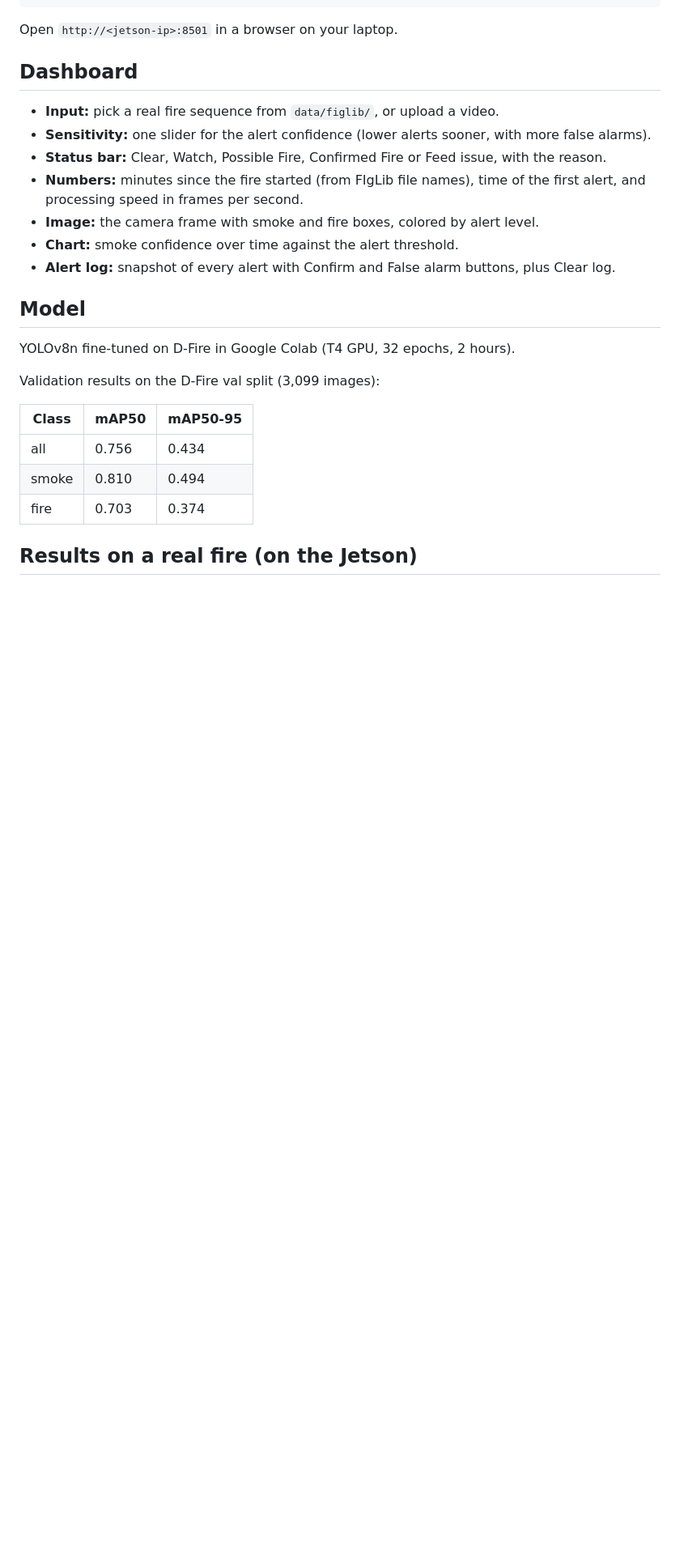
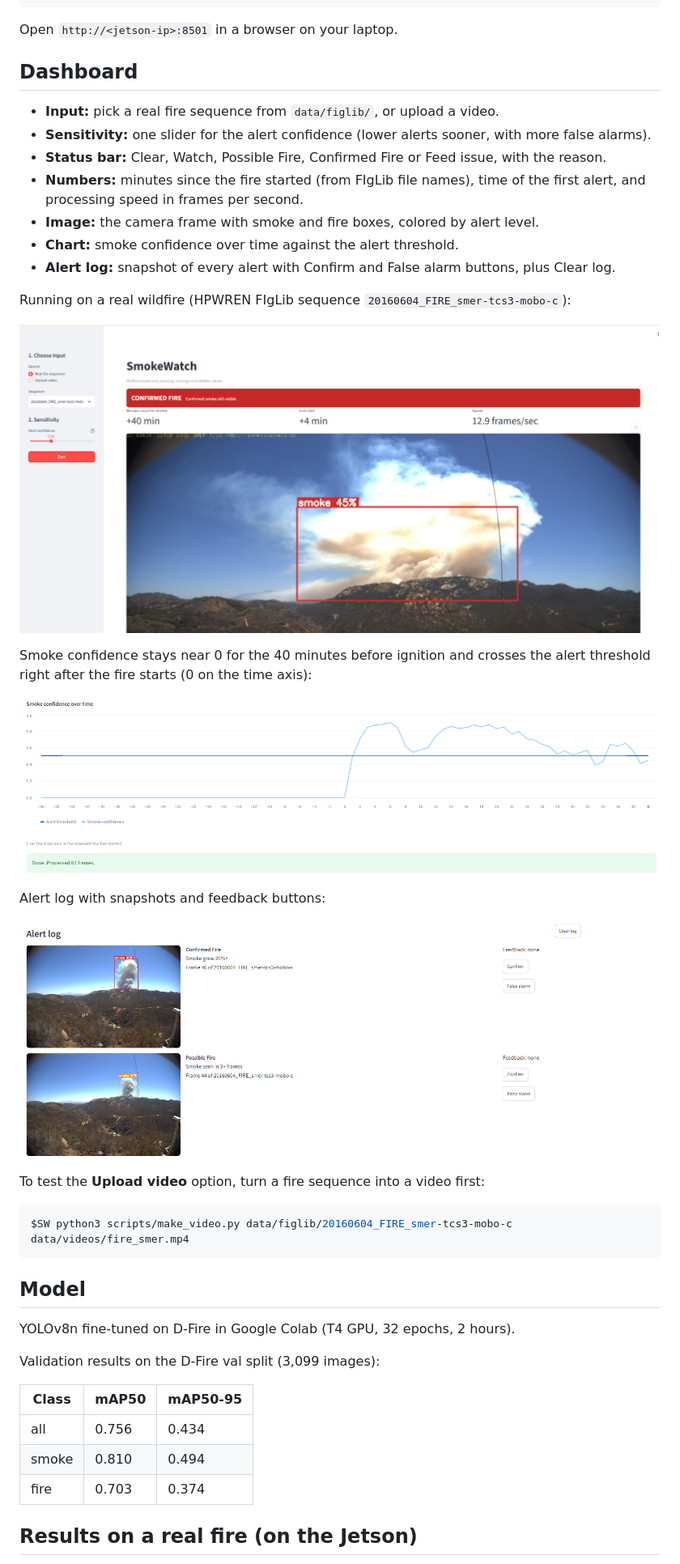
Before and after one commit to Kenil-Nakrani/smokewatch, a Markdown page: README.md, the part around one of its changes. Shown at 81% size. Drawn GitHub-style; pictures changed too: docs/images/dashboard_alert_log.png (added), docs/images/dashboard_chart.png (added), docs/images/dashboard_running.png (added); blank space fills up the shorter version.

Commit message:
Add dashboard screenshots to README

````diff
--- a/README.md
+++ b/README.md
@@ -97,6 +99,24 @@ Open `http://<jetson-ip>:8501` in a browser on your laptop.
 - **Chart:** smoke confidence over time against the alert threshold.
 - **Alert log:** snapshot of every alert with Confirm and False alarm buttons, plus Clear log.
 
+Running on a real wildfire (HPWREN FIgLib sequence `20160604_FIRE_smer-tcs3-mobo-c`):
+
+![SmokeWatch dashboard showing Confirmed Fire](docs/images/dashboard_running.png)
+
+Smoke confidence stays near 0 for the 40 minutes before ignition and crosses the alert threshold right after the fire starts (0 on the time axis):
+
+![Smoke confidence over time](docs/images/dashboard_chart.png)
+
+Alert log with snapshots and feedback buttons:
+
+![Alert log](docs/images/dashboard_alert_log.png)
+
+To test the **Upload video** option, turn a fire sequence into a video first:
+
+```bash
+$SW python3 scripts/make_video.py data/figlib/20160604_FIRE_smer-tcs3-mobo-c data/videos/fire_smer.mp4
+```
+
 ## Model
 
 YOLOv8n fine-tuned on D-Fire in Google Colab (T4 GPU, 32 epochs, 2 hours).
````
Also changed, not shown: other parts of README.md (+2 -0 lines), 1 other file.
